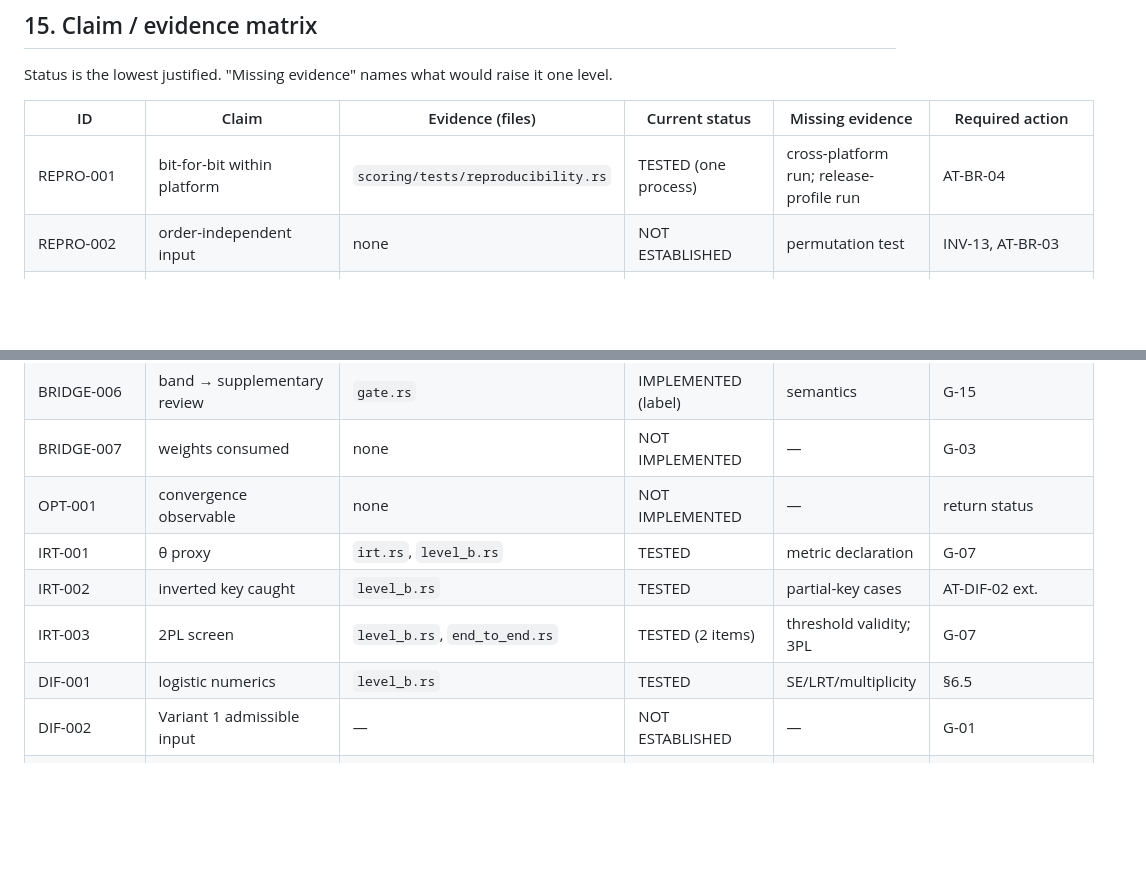
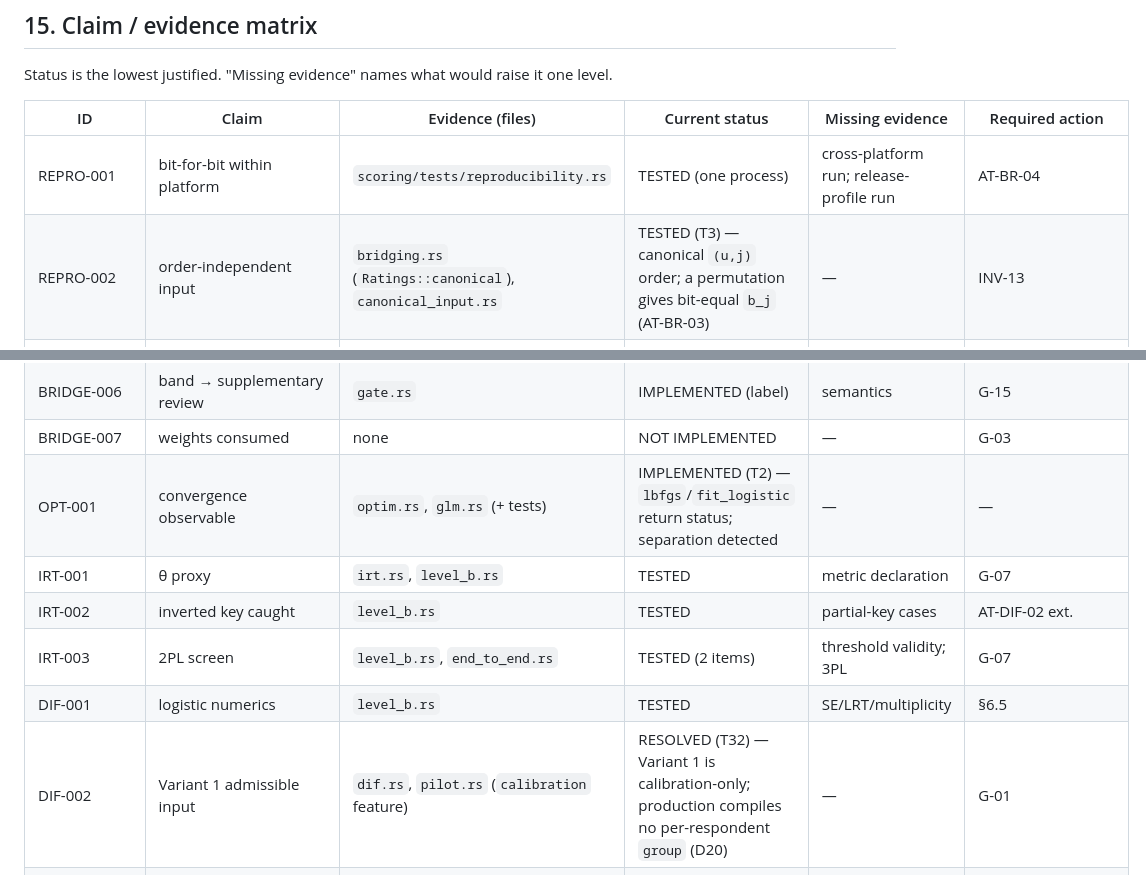
Before and after one commit to DavideMacchia/isegoria, a Markdown page: docs/08-formal-specification.md, 2 parts joined by grey strips. GitHub-like rendering; blank space fills up the shorter version.

```diff
--- a/docs/08-formal-specification.md
+++ b/docs/08-formal-specification.md
@@ -1126,7 +1126,7 @@ Status is the lowest justified. "Missing evidence" names what would raise it one
 | ID | Claim | Evidence (files) | Current status | Missing evidence | Required action |
 |---|---|---|---|---|---|
 | REPRO-001 | bit-for-bit within platform | `scoring/tests/reproducibility.rs` | TESTED (one process) | cross-platform run; release-profile run | AT-BR-04 |
-| REPRO-002 | order-independent input | none | NOT ESTABLISHED | permutation test | INV-13, AT-BR-03 |
+| REPRO-002 | order-independent input | `bridging.rs` (`Ratings::canonical`), `canonical_input.rs` | TESTED (T3) — canonical `(u,j)` order; a permutation gives bit-equal `b_j` (AT-BR-03) | — | INV-13 |
 | REPRO-003 | engine = sims | `level_{a,b,c}.rs`, fixtures; `fixture_drift.rs` **fails** under numpy 2.4.4/scipy 1.17.1 (§0-ter, `fixtures/PROVENANCE.md`) | TESTED (statistic level); REPRODUCED: NO (repository guard fails) | pinned-env regeneration; verdict agreement | G-10, T4 |
 | REPRO-004 | fixture provenance | `sim/export_fixtures.py` | IMPLEMENTED | versions recorded, CI regen | AT-PRO-06 |
 | BRIDGE-001 | model = spec (d=1) | `bridging.rs`, `level_a.rs` | TESTED | d=2, n_min | implement or descope in docs |
@@ -1136,12 +1136,12 @@ Status is the lowest justified. "Missing evidence" names what would raise it one
 | BRIDGE-005 | capture cost ≈ 87 % | `level_a.rs` (monotone only), sim | TESTED (qualitative) | crossing distribution | AT-BR-02; fix docs/06 figure |
 | BRIDGE-006 | band → supplementary review | `gate.rs` | IMPLEMENTED (label) | semantics | G-15 |
 | BRIDGE-007 | weights consumed | none | NOT IMPLEMENTED | — | G-03 |
-| OPT-001 | convergence observable | none | NOT IMPLEMENTED | — | return status |
+| OPT-001 | convergence observable | `optim.rs`, `glm.rs` (+ tests) | IMPLEMENTED (T2) — `lbfgs`/`fit_logistic` return status; separation detected | — | — |
 | IRT-001 | θ proxy | `irt.rs`, `level_b.rs` | TESTED | metric declaration | G-07 |
 | IRT-002 | inverted key caught | `level_b.rs` | TESTED | partial-key cases | AT-DIF-02 ext. |
 | IRT-003 | 2PL screen | `level_b.rs`, `end_to_end.rs` | TESTED (2 items) | threshold validity; 3PL | G-07 |
 | DIF-001 | logistic numerics | `level_b.rs` | TESTED | SE/LRT/multiplicity | §6.5 |
-| DIF-002 | Variant 1 admissible input | — | NOT ESTABLISHED | — | G-01 |
+| DIF-002 | Variant 1 admissible input | `dif.rs`, `pilot.rs` (`calibration` feature) | RESOLVED (T32) — Variant 1 is calibration-only; production compiles no per-respondent `group` (D20) | — | G-01 |
 | DIF-003 | MH classification | `level_b.rs` (incl. NaN at n = 200) | TESTED (2 items); NaN policy RESOLVED via `total_cmp` (§0-ter) | significance; tertile spec | §6.5 |
 | DIF-004 | mixture detects ≥2/8 @3000 | `level_b.rs`, `end_to_end.rs`, sim (auditor re-run) | TESTED, REPRODUCED (sim) | FP rate, power surface | AT-DIF-01/02 |
 | DIF-005 | 1/8 invisible | `level_b.rs`, sim | TESTED (limitation) | — | relabel as documentation |
```
Also changed, not shown: docs/CLAUDE.md (+9 -0 lines).
